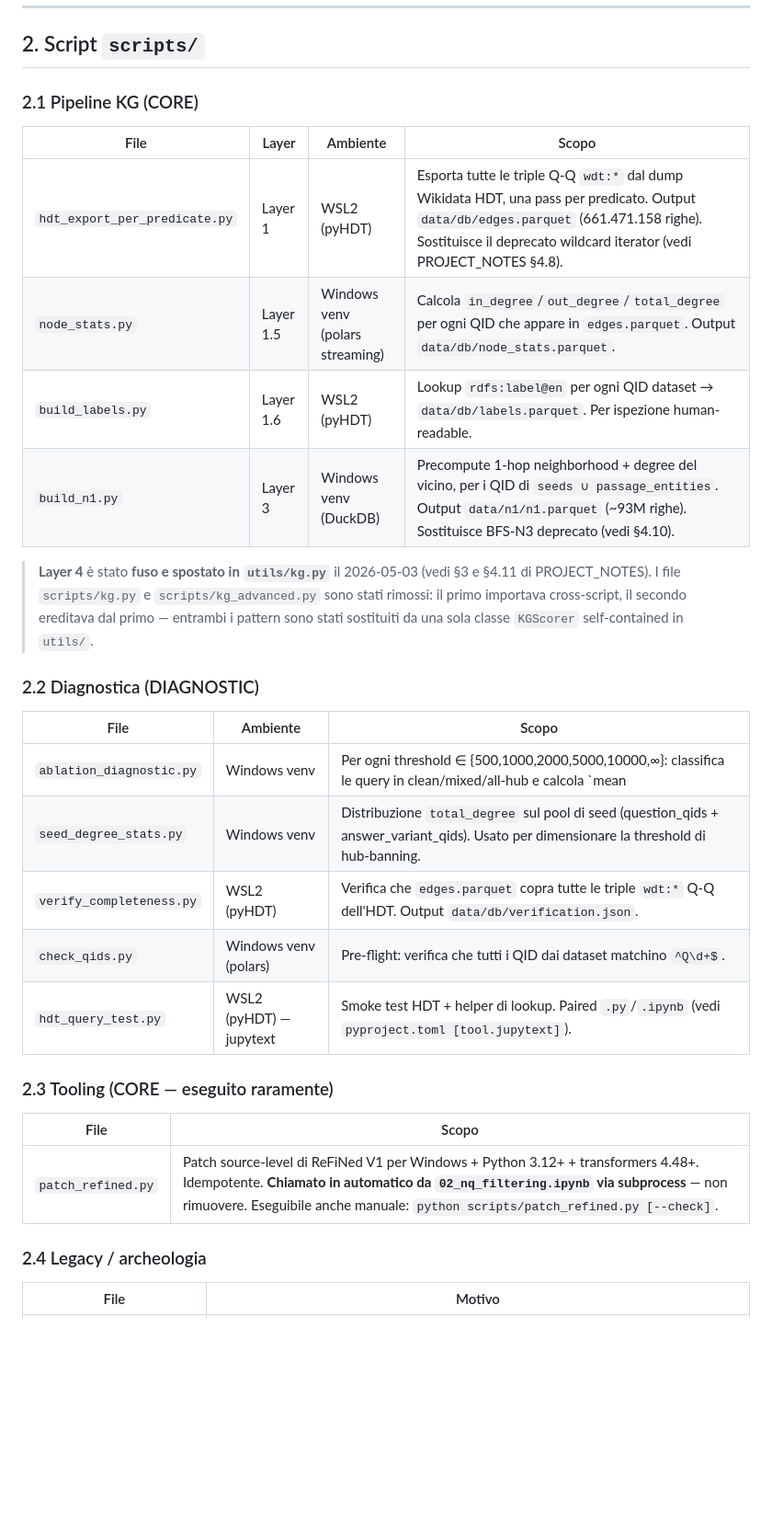
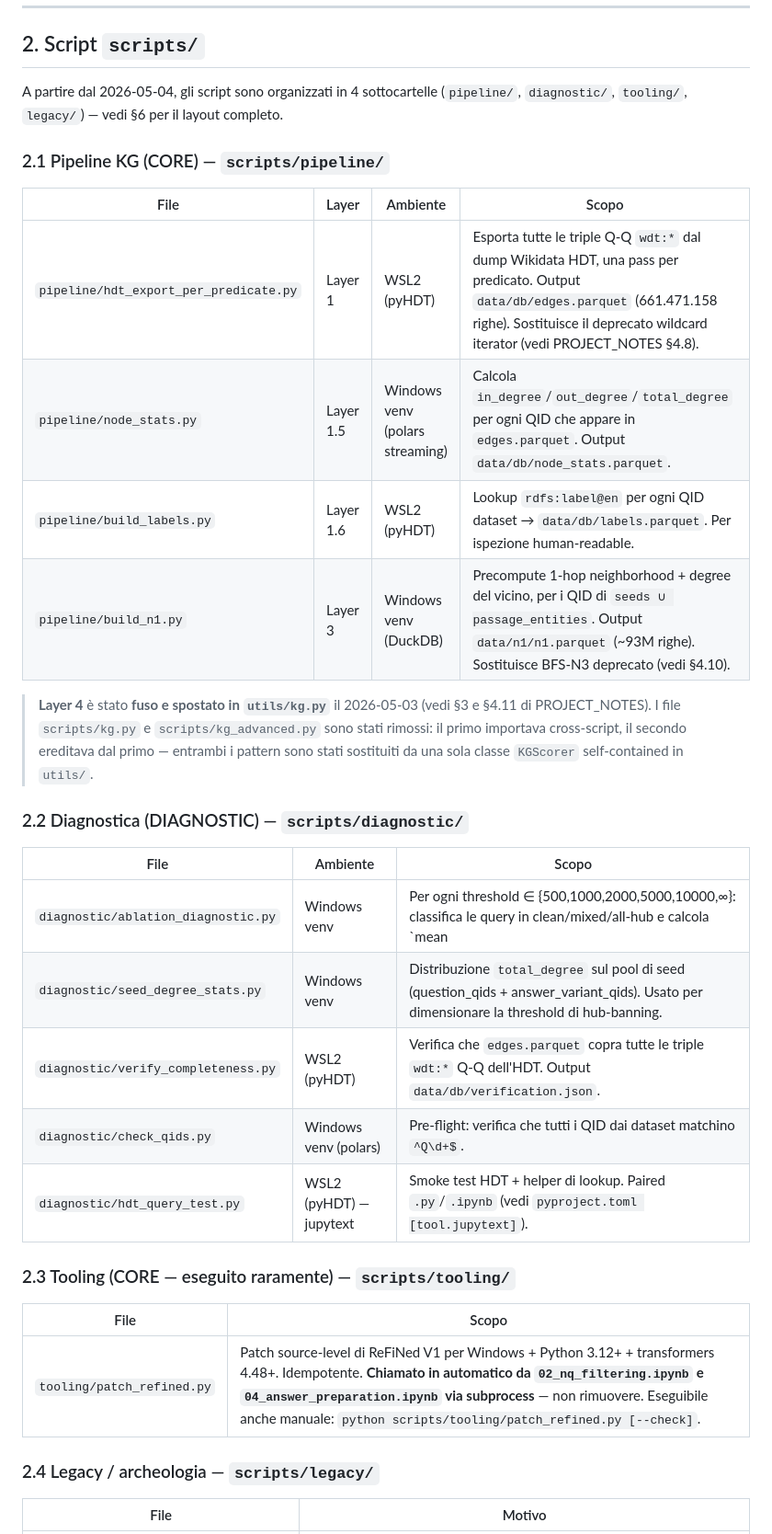
Before and after one commit to Gian-ream/dl-RAG-denseAndKG, a Markdown page: documents/REPO_INVENTORY.md, the part around one of its changes. Shown at 92% size. GitHub-like rendering; blank space fills up the shorter version.

```diff
--- a/documents/REPO_INVENTORY.md
+++ b/documents/REPO_INVENTORY.md
@@ -30,34 +30,36 @@ Stato di un file:
 
 ## 2. Script `scripts/`
 
-### 2.1 Pipeline KG (CORE)
+A partire dal 2026-05-04, gli script sono organizzati in 4 sottocartelle (`pipeline/`, `diagnostic/`, `tooling/`, `legacy/`) — vedi §6 per il layout completo.
+
+### 2.1 Pipeline KG (CORE) — `scripts/pipeline/`
 
 | File | Layer | Ambiente | Scopo |
 |------|-------|----------|-------|
-| `hdt_export_per_predicate.py` | Layer 1 | WSL2 (pyHDT) | Esporta tutte le triple Q-Q `wdt:*` dal dump Wikidata HDT, una pass per predicato. Output `data/db/edges.parquet` (661.471.158 righe). Sostituisce il deprecato wildcard iterator (vedi PROJECT_NOTES §4.8). |
-| `node_stats.py` | Layer 1.5 | Windows venv (polars streaming) | Calcola `in_degree`/`out_degree`/`total_degree` per ogni QID che appare in `edges.parquet`. Output `data/db/node_stats.parquet`. |
-| `build_labels.py` | Layer 1.6 | WSL2 (pyHDT) | Lookup `rdfs:label@en` per ogni QID dataset → `data/db/labels.parquet`. Per ispezione human-readable. |
-| `build_n1.py` | Layer 3 | Windows venv (DuckDB) | Precompute 1-hop neighborhood + degree del vicino, per i QID di `seeds ∪ passage_entities`. Output `data/n1/n1.parquet` (~93M righe). Sostituisce BFS-N3 deprecato (vedi §4.10). |
+| `pipeline/hdt_export_per_predicate.py` | Layer 1 | WSL2 (pyHDT) | Esporta tutte le triple Q-Q `wdt:*` dal dump Wikidata HDT, una pass per predicato. Output `data/db/edges.parquet` (661.471.158 righe). Sostituisce il deprecato wildcard iterator (vedi PROJECT_NOTES §4.8). |
+| `pipeline/node_stats.py` | Layer 1.5 | Windows venv (polars streaming) | Calcola `in_degree`/`out_degree`/`total_degree` per ogni QID che appare in `edges.parquet`. Output `data/db/node_stats.parquet`. |
+| `pipeline/build_labels.py` | Layer 1.6 | WSL2 (pyHDT) | Lookup `rdfs:label@en` per ogni QID dataset → `data/db/labels.parquet`. Per ispezione human-readable. |
+| `pipeline/build_n1.py` | Layer 3 | Windows venv (DuckDB) | Precompute 1-hop neighborhood + degree del vicino, per i QID di `seeds ∪ passage_entities`. Output `data/n1/n1.parquet` (~93M righe). Sostituisce BFS-N3 deprecato (vedi §4.10). |
 
 > **Layer 4** è stato **fuso e spostato in `utils/kg.py`** il 2026-05-03 (vedi §3 e §4.11 di PROJECT_NOTES). I file `scripts/kg.py` e `scripts/kg_advanced.py` sono stati rimossi: il primo importava cross-script, il secondo ereditava dal primo — entrambi i pattern sono stati sostituiti da una sola classe `KGScorer` self-contained in `utils/`.
 
-### 2.2 Diagnostica (DIAGNOSTIC)
+### 2.2 Diagnostica (DIAGNOSTIC) — `scripts/diagnostic/`
 
 | File | Ambiente | Scopo |
 |------|----------|-------|
-| `ablation_diagnostic.py` | Windows venv | Per ogni threshold ∈ {500,1000,2000,5000,10000,∞}: classifica le query in clean/mixed/all-hub e calcola `mean |N1_filtered|`. Output `data/n1/ablation_summary.parquet` + `ablation_invalidated_per_t.jsonl`. |
-| `seed_degree_stats.py` | Windows venv | Distribuzione `total_degree` sul pool di seed (question_qids + answer_variant_qids). Usato per dimensionare la threshold di hub-banning. |
-| `verify_completeness.py` | WSL2 (pyHDT) | Verifica che `edges.parquet` copra tutte le triple `wdt:*` Q-Q dell'HDT. Output `data/db/verification.json`. |
-| `check_qids.py` | Windows venv (polars) | Pre-flight: verifica che tutti i QID dai dataset matchino `^Q\d+$`. |
-| `hdt_query_test.py` | WSL2 (pyHDT) — jupytext | Smoke test HDT + helper di lookup. Paired `.py`/`.ipynb` (vedi `pyproject.toml [tool.jupytext]`). |
+| `diagnostic/ablation_diagnostic.py` | Windows venv | Per ogni threshold ∈ {500,1000,2000,5000,10000,∞}: classifica le query in clean/mixed/all-hub e calcola `mean |N1_filtered|`. Output `data/n1/ablation_summary.parquet` + `ablation_invalidated_per_t.jsonl`. |
+| `diagnostic/seed_degree_stats.py` | Windows venv | Distribuzione `total_degree` sul pool di seed (question_qids + answer_variant_qids). Usato per dimensionare la threshold di hub-banning. |
+| `diagnostic/verify_completeness.py` | WSL2 (pyHDT) | Verifica che `edges.parquet` copra tutte le triple `wdt:*` Q-Q dell'HDT. Output `data/db/verification.json`. |
+| `diagnostic/check_qids.py` | Windows venv (polars) | Pre-flight: verifica che tutti i QID dai dataset matchino `^Q\d+$`. |
+| `diagnostic/hdt_query_test.py` | WSL2 (pyHDT) — jupytext | Smoke test HDT + helper di lookup. Paired `.py`/`.ipynb` (vedi `pyproject.toml [tool.jupytext]`). |
 
-### 2.3 Tooling (CORE — eseguito raramente)
+### 2.3 Tooling (CORE — eseguito raramente) — `scripts/tooling/`
 
 | File | Scopo |
 |------|-------|
-| `patch_refined.py` | Patch source-level di ReFiNed V1 per Windows + Python 3.12+ + transformers 4.48+. Idempotente. **Chiamato in automatico da `02_nq_filtering.ipynb` via subprocess** — non rimuovere. Eseguibile anche manuale: `python scripts/patch_refined.py [--check]`. |
+| `tooling/patch_refined.py` | Patch source-level di ReFiNed V1 per Windows + Python 3.12+ + transformers 4.48+. Idempotente. **Chiamato in automatico da `02_nq_filtering.ipynb` e `04_answer_preparation.ipynb` via subprocess** — non rimuovere. Eseguibile anche manuale: `python scripts/tooling/patch_refined.py [--check]`. |
 
-### 2.4 Legacy / archeologia
+### 2.4 Legacy / archeologia — `scripts/legacy/`
 
 | File | Motivo |
 |------|--------|
```
Also changed, not shown: other parts of documents/REPO_INVENTORY.md (+32 -40 lines), documents/PROJECT_NOTES.md (+23 -12 lines).
